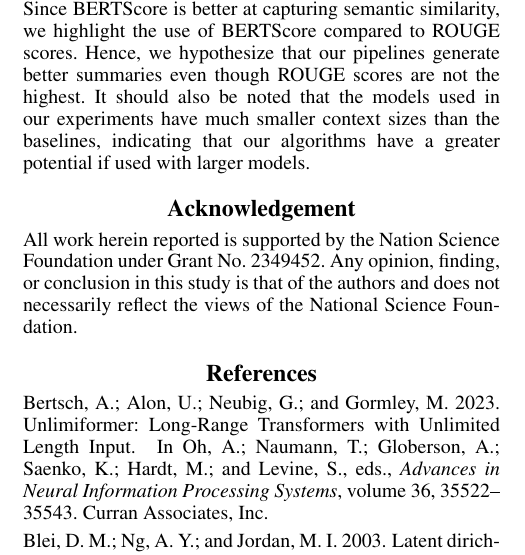
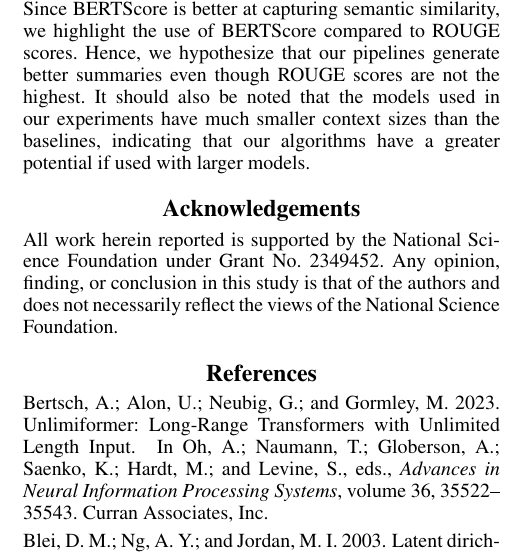
Before and after one commit to NamanChhibbar/LDS, a LaTeX paper (AAAI-Abstract/Camera-Ready-Submission/naman-camera-ready.tex): part of one column of page 2 of 3, cut so that both start at the same text. Compiled offline with pdfLaTeX.

Commit message:
Fixed typos

```diff
--- a/AAAI-Abstract/Camera-Ready-Submission/naman-camera-ready.tex
+++ b/AAAI-Abstract/Camera-Ready-Submission/naman-camera-ready.tex
@@ -271,9 +271,9 @@ Hence, we hypothesize that our pipelines generate better summaries even though R
 It should also be noted that the models used in our experiments have much smaller context sizes than the baselines, indicating that our algorithms have a greater potential if used with larger models.
 
 
-\section*{Acknowledgement}
+\section*{Acknowledgements}
 
-All work herein reported is supported by the Nation Science Foundation under Grant No. 2349452.
+All work herein reported is supported by the National Science Foundation under Grant No. 2349452.
 Any opinion, finding, or conclusion in this study is that of the authors and does not necessarily reflect the views of the National Science Foundation.
 
 
```
Also changed, not shown: Report/sections/conclusion.tex (+1 -1 lines).
